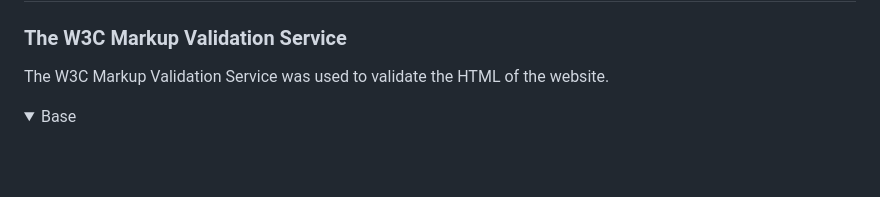
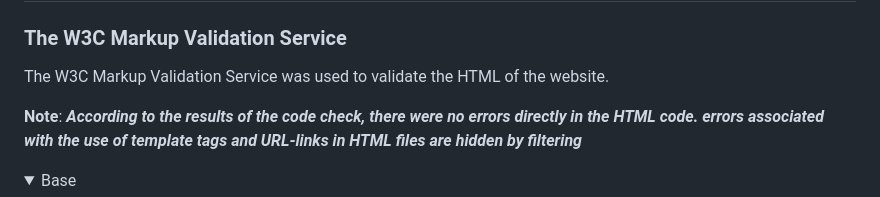
Before and after one commit to Belan-Mihail/cooking-blog, a Markdown page: README.md, the part around the change printed below. Drawn GitHub-style; folded sections open; blank space fills up the shorter version.

Commit message:
Beginn html validation. Add validation evidences for base.html and index.html

```diff
--- a/README.md
+++ b/README.md
@@ -901,5 +901,6 @@ The site structure is designed to ensure maximum ease of use. Also, much attenti
 
 The W3C Markup Validation Service was used to validate the HTML of the website.
 
+**Note**: ***According to the results of the code check, there were no errors directly in the HTML code. errors associated with the use of template tags and URL-links in HTML files are hidden by filtering***
 
 <details><summary>Base</summary>
```
Also changed, not shown: other parts of README.md (+5 -1 lines), docs/validation/html-validation/validation-base-html.jpg (added), docs/validation/html-validation/validation-home-html.jpg (added), 1 other file.
